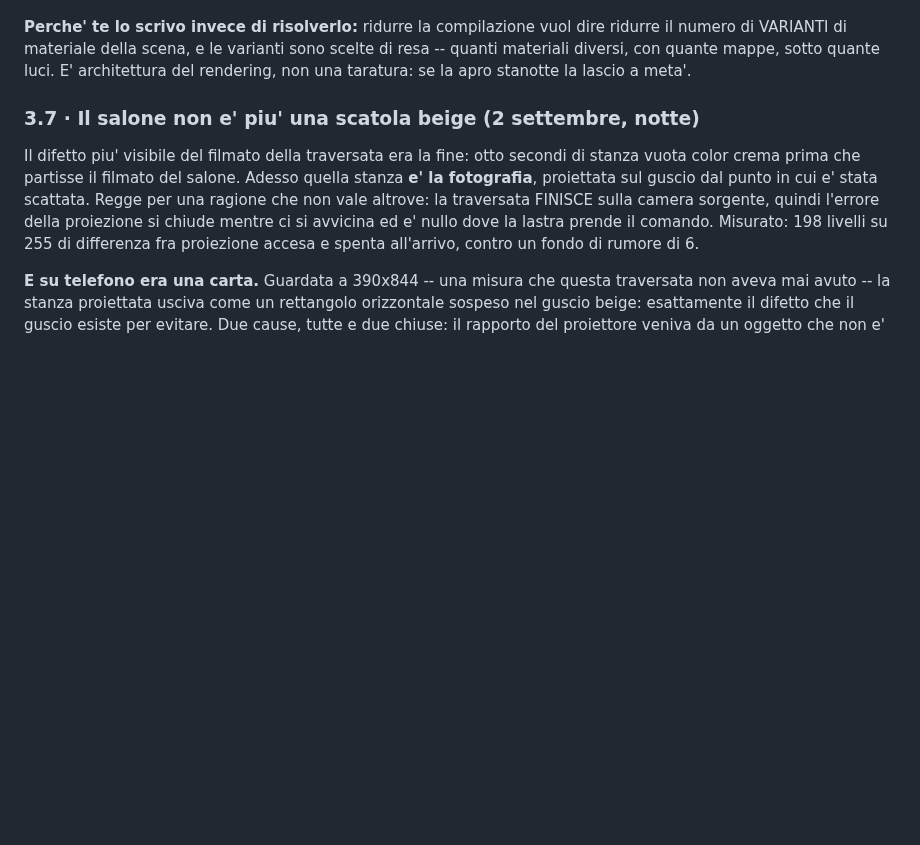
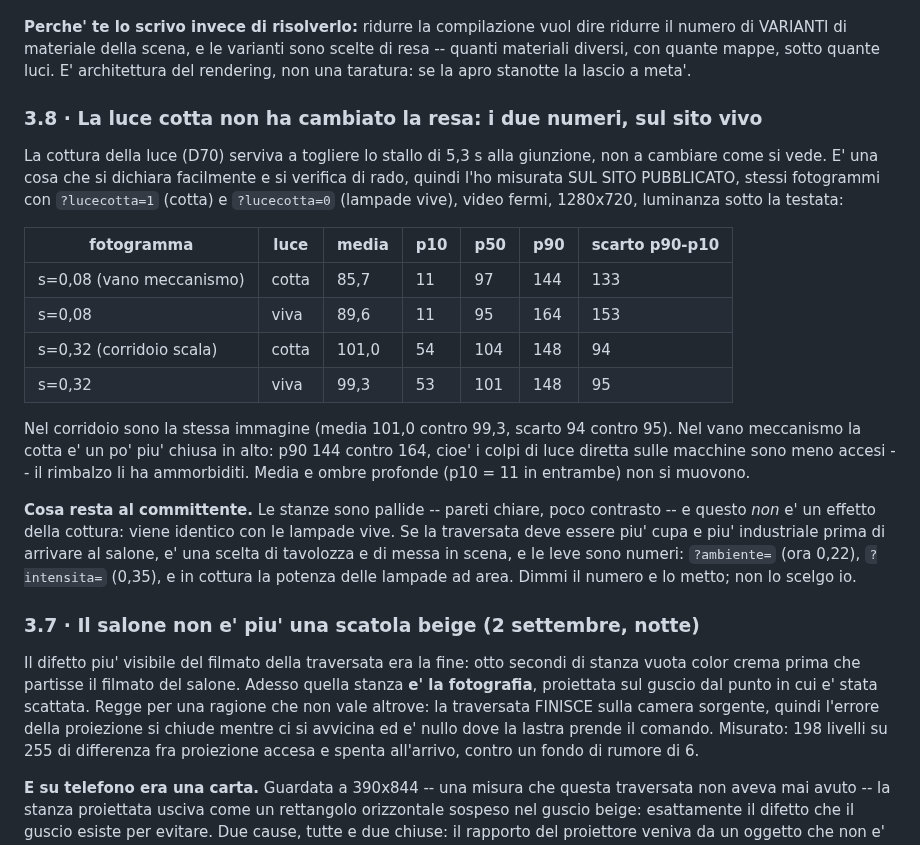
Before and after one commit to Villani85/nautica, a Markdown page: feedback/CHIEDO.md, the part around the change. Rendered like a GitHub page; blank space fills up the shorter version.

Commit message:
chiedo: la luce cotta non ha cambiato la resa, e c'e' il numero che lo dice
La cottura serviva a togliere lo stallo di 5,3 s alla giunzione, non a cambiare
come si vede: e' una cosa facile da dichiarare e rara da verificare. Misurata
sul sito PUBBLICATO, stessi fotogrammi con ?lucecotta=1 e ?lucecotta=0, video
fermi: nel corridoio sono la stessa immagine (media 101,0 contro 99,3, scarto
p90-p10 94 contro 95); nel vano meccanismo la cotta chiude un po' le alte luci
(p90 144 contro 164) perche' il rimbalzo ammorbidisce i colpi diretti sulle
macchine. Le ombre profonde non si muovono (p10 = 11 in entrambe).

Scritto anche cosa NON e' colpa della cottura: le stanze sono pallide uguali con
le lampade vive. Se la traversata deve essere piu' cupa e' tavolozza, quindi e'
del committente, e sul tavolo ci sono le tre leve col numero che hanno adesso.

Co-Authored-By: Claude Fable 5.1 <noreply@anthropic.com>
Claude-Session: https://claude.ai/code/session_018Wis2gukijS6YeDkUku25y

```diff
--- a/feedback/CHIEDO.md
+++ b/feedback/CHIEDO.md
@@ -458,6 +458,34 @@ ridurre il numero di VARIANTI di materiale della scena, e le varianti sono
 scelte di resa -- quanti materiali diversi, con quante mappe, sotto quante luci.
 E' architettura del rendering, non una taratura: se la apro stanotte la lascio
 a meta'.
+
+### 3.8 · La luce cotta non ha cambiato la resa: i due numeri, sul sito vivo
+
+La cottura della luce (D70) serviva a togliere lo stallo di 5,3 s alla
+giunzione, non a cambiare come si vede. E' una cosa che si dichiara facilmente e
+si verifica di rado, quindi l'ho misurata SUL SITO PUBBLICATO, stessi fotogrammi
+con `?lucecotta=1` (cotta) e `?lucecotta=0` (lampade vive), video fermi,
+1280x720, luminanza sotto la testata:
+
+| fotogramma | luce | media | p10 | p50 | p90 | scarto p90-p10 |
+|---|---|---|---|---|---|---|
+| s=0,08 (vano meccanismo) | cotta | 85,7 | 11 | 97 | 144 | 133 |
+| s=0,08 | viva | 89,6 | 11 | 95 | 164 | 153 |
+| s=0,32 (corridoio scala) | cotta | 101,0 | 54 | 104 | 148 | 94 |
+| s=0,32 | viva | 99,3 | 53 | 101 | 148 | 95 |
+
+Nel corridoio sono la stessa immagine (media 101,0 contro 99,3, scarto 94
+contro 95). Nel vano meccanismo la cotta e' un po' piu' chiusa in alto: p90 144
+contro 164, cioe' i colpi di luce diretta sulle macchine sono meno accesi -- il
+rimbalzo li ha ammorbiditi. Media e ombre profonde (p10 = 11 in entrambe) non si
+muovono.
+
+**Cosa resta al committente.** Le stanze sono pallide -- pareti chiare, poco
+contrasto -- e questo *non* e' un effetto della cottura: viene identico con le
+lampade vive. Se la traversata deve essere piu' cupa e piu' industriale prima di
+arrivare al salone, e' una scelta di tavolozza e di messa in scena, e le leve
+sono numeri: `?ambiente=` (ora 0,22), `?intensita=` (0,35), e in cottura la
+potenza delle lampade ad area. Dimmi il numero e lo metto; non lo scelgo io.
 
 ### 3.7 · Il salone non e' piu' una scatola beige (2 settembre, notte)
 
```
